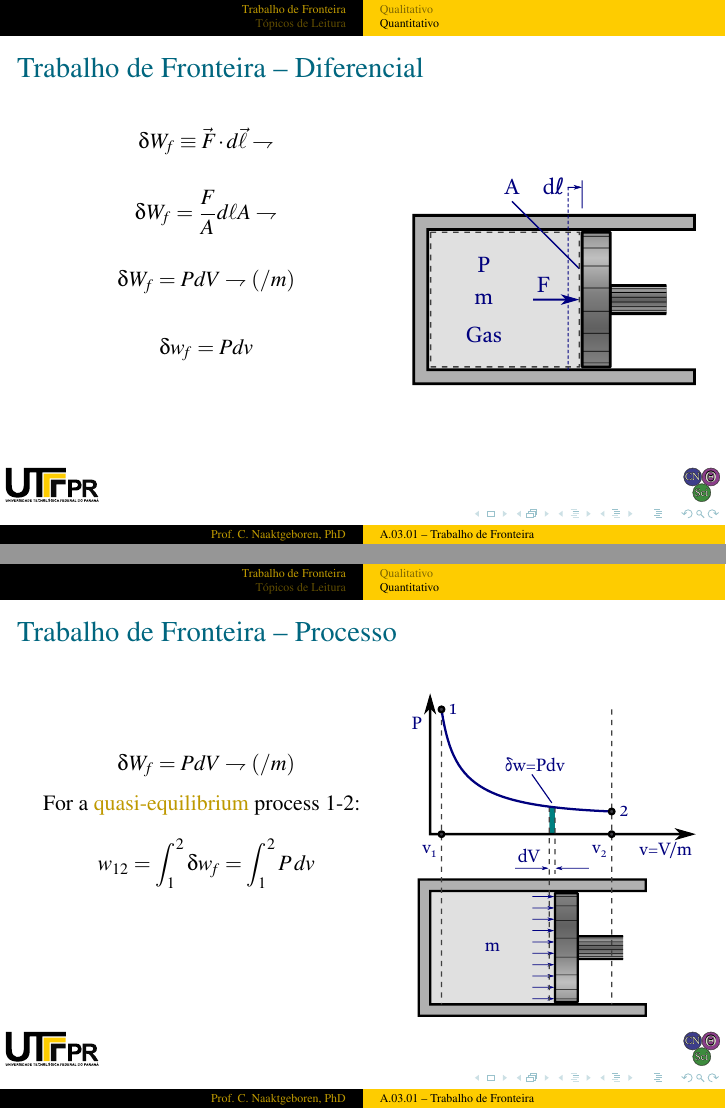
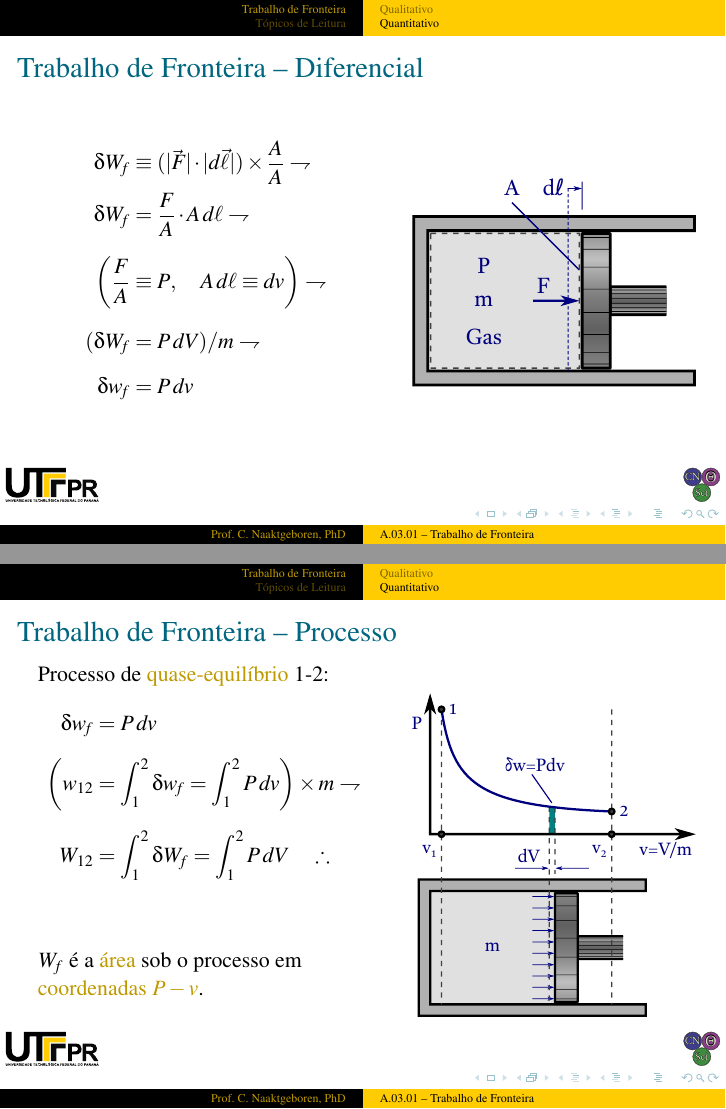
Before and after one commit to CNThermSci/ApplThermSci, LaTeX slides (ApplEngTherm/Part-A-Fundamentals/03-ClosedSystems/01-BoundaryWork/A0301-pt-PRES.tex, which reads ApplEngTherm/Part-A-Fundamentals/03-ClosedSystems/01-BoundaryWork/A0301-pt.tex): pages 10 and 13 of 17 before the commit and pages 13 and 19 of 23 after it, joined at a grey line. The pictures show the PDF file ApplEngTherm/Part-A-Fundamentals/03-ClosedSystems/01-BoundaryWork/A0301-pt-PRES.pdf that the author committed with the source.

Commit message:
UPD stepping through derivations

```diff
--- a/ApplEngTherm/Part-A-Fundamentals/03-ClosedSystems/01-BoundaryWork/A0301-pt.tex
+++ b/ApplEngTherm/Part-A-Fundamentals/03-ClosedSystems/01-BoundaryWork/A0301-pt.tex
@@ -79,5 +79,5 @@
     \begin{frame}{Trabalho de Fronteira -- Diferencial}\vspace*{-2em}
         \begin{columns}
         \column{0.55\textwidth}
-            \uncover<1->{$$\delta{W_f} \equiv \vec{F} \cdot d\vec\ell \rightharpoondown$$}
-            \uncover<2->{$$\delta{W_f} = \frac{F}{A} d\ell{A} \rightharpoondown$$}
+            \begin{align*}
+                \uncover<1->{%
@@ -99,5 +111,3 @@
     \begin{frame}{Trabalho de Fronteira -- Processo}\vspace*{-2em}
         \begin{columns}
         \column{0.55\textwidth}
-            \uncover<1->{\alt<1>%
-                {$$\delta{W_f} = PdV$$}%
@@ -108,6 +115,20 @@
+            \begin{align*}
+                \uncover<1->{%
+                    \delta w_f & = P\,dv \\[\medskipamount]}
+                \uncover<2->{%
+                    \uncover<3->{\biggl(}
+                        w_{12} & = \int_1^2 \delta w_f = \int_1^2 P\,dv
+                    \uncover<3->{\biggr)\times m \rightharpoondown} \\[\medskipamount]}
+                \uncover<4->{%
+                    W_{12} & = \int_1^2 \delta W_f = \int_1^2 P\,dV
+                    \uncover<5->{\quad\therefore} \\[\medskipamount]}
+            \end{align*}
+            \uncover<6->{$W_f$ é a \alert{área} sob o processo em \alert{coordenadas $P-v$}.}
         \column{0.45\textwidth}
             \begin{figure}
-                \includegraphics[width=5.0cm]{fig/A0301-pt-HPistCylPlot.pdf}
+                \alt<1-5>%
+                    {\includegraphics[width=5.0cm]{fig/A0301-pt-HPistCylPlot.pdf}}
+                    {\includegraphics[width=5.0cm]{fig/A0301-pt-HPistCylPlot.pdf}}
             \end{figure}
         \end{columns}
     \end{frame}
```
Also changed, not shown: ApplEngTherm/Part-A-Fundamentals/03-ClosedSystems/01-BoundaryWork/A0301-pt-PRES.pdf, ApplEngTherm/Part-A-Fundamentals/03-ClosedSystems/01-BoundaryWork/A0301-pt.tex (29 more changed lines).
